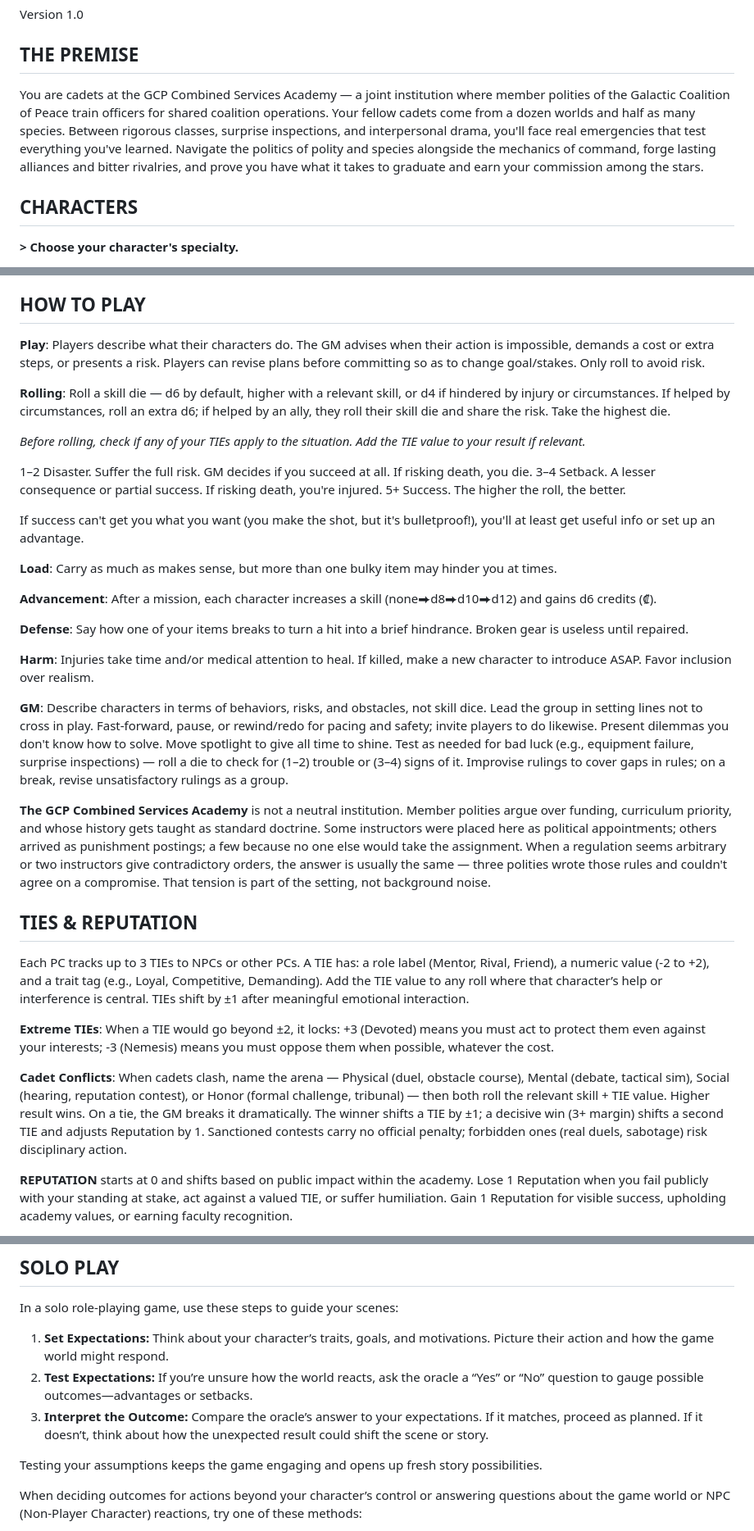
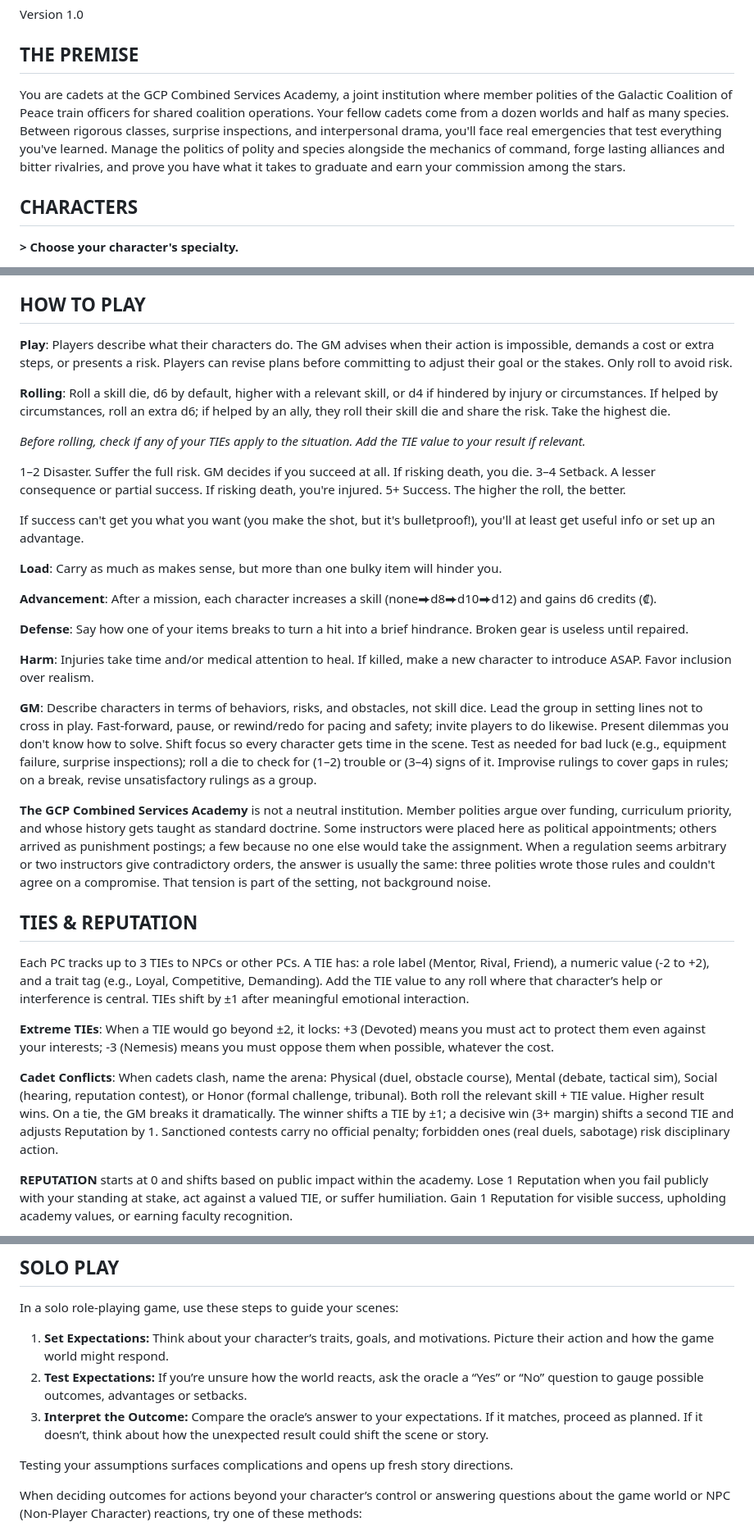
Before and after one commit to zeruhur/the_five_galaxies, a Markdown page: 74xx_space_cadets.md, 3 parts joined by grey strips. Shown at 82% size. Rendered like a GitHub page.

```diff
--- a/74xx_space_cadets.md
+++ b/74xx_space_cadets.md
@@ -2,7 +2,7 @@
 Version 1.0
 
 ## THE PREMISE
-You are cadets at the GCP Combined Services Academy — a joint institution where member polities of the Galactic Coalition of Peace train officers for shared coalition operations. Your fellow cadets come from a dozen worlds and half as many species. Between rigorous classes, surprise inspections, and interpersonal drama, you'll face real emergencies that test everything you've learned. Navigate the politics of polity and species alongside the mechanics of command, forge lasting alliances and bitter rivalries, and prove you have what it takes to graduate and earn your commission among the stars.
+You are cadets at the GCP Combined Services Academy, a joint institution where member polities of the Galactic Coalition of Peace train officers for shared coalition operations. Your fellow cadets come from a dozen worlds and half as many species. Between rigorous classes, surprise inspections, and interpersonal drama, you'll face real emergencies that test everything you've learned. Manage the politics of polity and species alongside the mechanics of command, forge lasting alliances and bitter rivalries, and prove you have what it takes to graduate and earn your commission among the stars.
 
 ## CHARACTERS
 
@@ -89,9 +89,9 @@ Analysis, Athletics, Combat Tactics, Communications, Diplomacy, Electronics, Eng
 
 ## HOW TO PLAY
 
-**Play**: Players describe what their characters do. The GM advises when their action is impossible, demands a cost or extra steps, or presents a risk. Players can revise plans before committing so as to change goal/stakes. Only roll to avoid risk.
+**Play**: Players describe what their characters do. The GM advises when their action is impossible, demands a cost or extra steps, or presents a risk. Players can revise plans before committing to adjust their goal or the stakes. Only roll to avoid risk.
 
-**Rolling**: Roll a skill die — d6 by default, higher with a relevant skill, or d4 if hindered by injury or circumstances. If helped by circumstances, roll an extra d6; if helped by an ally, they roll their skill die and share the risk. Take the highest die.
+**Rolling**: Roll a skill die, d6 by default, higher with a relevant skill, or d4 if hindered by injury or circumstances. If helped by circumstances, roll an extra d6; if helped by an ally, they roll their skill die and share the risk. Take the highest die.
 
 *Before rolling, check if any of your TIEs apply to the situation. Add the TIE value to your result if relevant.*
 
@@ -101,7 +101,7 @@ Analysis, Athletics, Combat Tactics, Communications, Diplomacy, Electronics, Eng
 
 If success can't get you what you want (you make the shot, but it's bulletproof!), you'll at least get useful info or set up an advantage.
 
-**Load**: Carry as much as makes sense, but more than one bulky item may hinder you at times.
+**Load**: Carry as much as makes sense, but more than one bulky item will hinder you.
 
 **Advancement**: After a mission, each character increases a skill (none⮕d8⮕d10⮕d12) and gains d6 credits (₡).
 
@@ -109,9 +109,9 @@ If success can't get you what you want (you make the shot, but it's bulletproof!
 
 **Harm**: Injuries take time and/or medical attention to heal. If killed, make a new character to introduce ASAP. Favor inclusion over realism.
 
-**GM**: Describe characters in terms of behaviors, risks, and obstacles, not skill dice. Lead the group in setting lines not to cross in play. Fast-forward, pause, or rewind/redo for pacing and safety; invite players to do likewise. Present dilemmas you don't know how to solve. Move spotlight to give all time to shine. Test as needed for bad luck (e.g., equipment failure, surprise inspections) — roll a die to check for (1–2) trouble or (3–4) signs of it. Improvise rulings to cover gaps in rules; on a break, revise unsatisfactory rulings as a group.
+**GM**: Describe characters in terms of behaviors, risks, and obstacles, not skill dice. Lead the group in setting lines not to cross in play. Fast-forward, pause, or rewind/redo for pacing and safety; invite players to do likewise. Present dilemmas you don't know how to solve. Shift focus so every character gets time in the scene. Test as needed for bad luck (e.g., equipment failure, surprise inspections); roll a die to check for (1–2) trouble or (3–4) signs of it. Improvise rulings to cover gaps in rules; on a break, revise unsatisfactory rulings as a group.
 
-**The GCP Combined Services Academy** is not a neutral institution. Member polities argue over funding, curriculum priority, and whose history gets taught as standard doctrine. Some instructors were placed here as political appointments; others arrived as punishment postings; a few because no one else would take the assignment. When a regulation seems arbitrary or two instructors give contradictory orders, the answer is usually the same — three polities wrote those rules and couldn't agree on a compromise. That tension is part of the setting, not background noise.
+**The GCP Combined Services Academy** is not a neutral institution. Member polities argue over funding, curriculum priority, and whose history gets taught as standard doctrine. Some instructors were placed here as political appointments; others arrived as punishment postings; a few because no one else would take the assignment. When a regulation seems arbitrary or two instructors give contradictory orders, the answer is usually the same: three polities wrote those rules and couldn't agree on a compromise. That tension is part of the setting, not background noise.
 
 
 ## TIES & REPUTATION
@@ -120,7 +120,7 @@ Each PC tracks up to 3 TIEs to NPCs or other PCs. A TIE has: a role label (Mento
 
 **Extreme TIEs**: When a TIE would go beyond ±2, it locks: +3 (Devoted) means you must act to protect them even against your interests; -3 (Nemesis) means you must oppose them when possible, whatever the cost.
 
-**Cadet Conflicts**: When cadets clash, name the arena — Physical (duel, obstacle course), Mental (debate, tactical sim), Social (hearing, reputation contest), or Honor (formal challenge, tribunal) — then both roll the relevant skill + TIE value. Higher result wins. On a tie, the GM breaks it dramatically. The winner shifts a TIE by ±1; a decisive win (3+ margin) shifts a second TIE and adjusts Reputation by 1. Sanctioned contests carry no official penalty; forbidden ones (real duels, sabotage) risk disciplinary action.
+**Cadet Conflicts**: When cadets clash, name the arena: Physical (duel, obstacle course), Mental (debate, tactical sim), Social (hearing, reputation contest), or Honor (formal challenge, tribunal). Both roll the relevant skill + TIE value. Higher result wins. On a tie, the GM breaks it dramatically. The winner shifts a TIE by ±1; a decisive win (3+ margin) shifts a second TIE and adjusts Reputation by 1. Sanctioned contests carry no official penalty; forbidden ones (real duels, sabotage) risk disciplinary action.
 
 **REPUTATION** starts at 0 and shifts based on public impact within the academy. Lose 1 Reputation when you fail publicly with your standing at stake, act against a valued TIE, or suffer humiliation. Gain 1 Reputation for visible success, upholding academy values, or earning faculty recognition.
 
@@ -165,10 +165,10 @@ Each PC tracks up to 3 TIEs to NPCs or other PCs. A TIE has: a role label (Mento
 In a solo role-playing game, use these steps to guide your scenes:
 
 1.  **Set Expectations:** Think about your character’s traits, goals, and motivations. Picture their action and how the game world might respond.
-2.  **Test Expectations:** If you’re unsure how the world reacts, ask the oracle a “Yes” or “No” question to gauge possible outcomes—advantages or setbacks.
+2.  **Test Expectations:** If you’re unsure how the world reacts, ask the oracle a “Yes” or “No” question to gauge possible outcomes, advantages or setbacks.
 3.  **Interpret the Outcome:** Compare the oracle’s answer to your expectations. If it matches, proceed as planned. If it doesn’t, think about how the unexpected result could shift the scene or story.
 
-Testing your assumptions keeps the game engaging and opens up fresh story possibilities.
+Testing your assumptions surfaces complications and opens up fresh story directions.
 
 When deciding outcomes for actions beyond your character’s control or answering questions about the game world or NPC (Non-Player Character) reactions, try one of these methods:
 
```
Also changed, not shown: other parts of 74xx_space_cadets.md (+37 -37 lines).
